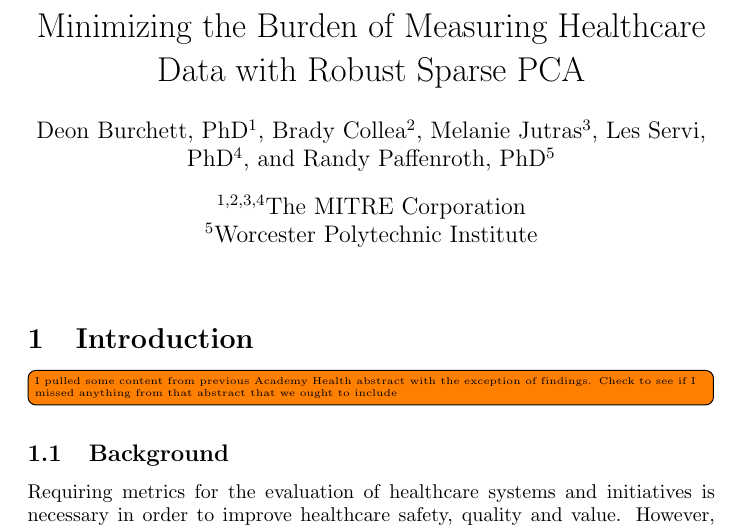
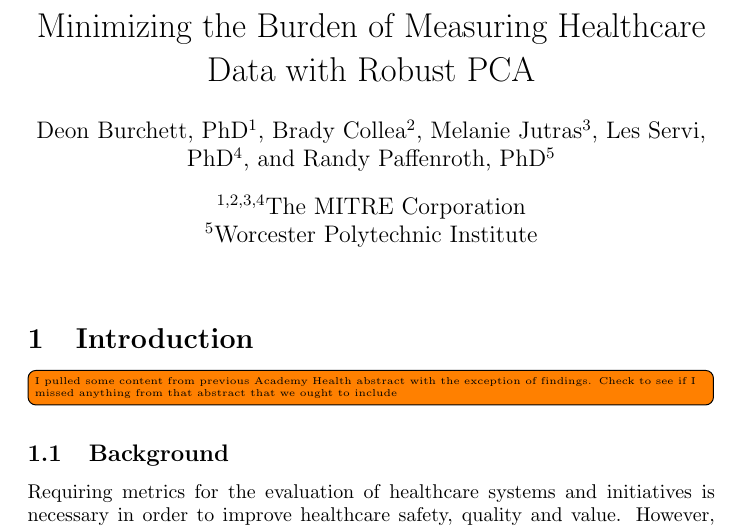
Before and after one commit to rcpaffenroth/Les-Health-Paper, a LaTeX document (main.tex): part of page 1 of 12, cut so that both start at the same text. Compiled offline with pdfLaTeX.

Commit message:
Working with Les

```diff
--- a/main.tex
+++ b/main.tex
@@ -21,7 +21,7 @@
 \affil[1,2,3,4]{The MITRE Corporation}
 \affil[5]{Worcester Polytechnic Institute}
 
-\title{Minimizing the Burden of Measuring Healthcare Data with Robust Sparse PCA}
+\title{Minimizing the Burden of Measuring Healthcare Data with Robust PCA}
 \date{}
 
 \begin{document}
```
